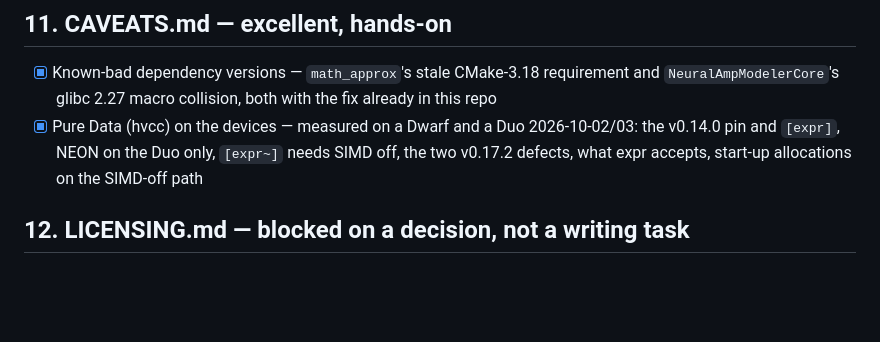
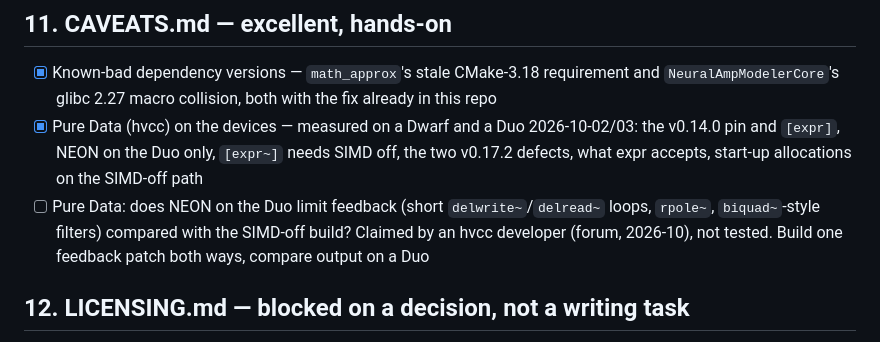
Before and after one commit to mod-audio/mod-plugin-sdk, a Markdown page: TODO.md, the part around the change. Rendered like a GitHub page; blank space fills up the shorter version.

```diff
--- a/TODO.md
+++ b/TODO.md
@@ -135,6 +135,9 @@ a gap gets closed: remove the inline comment, check the box here.
 - [x] Pure Data (hvcc) on the devices — measured on a Dwarf and a Duo 2026-10-02/03: the v0.14.0
       pin and `[expr]`, NEON on the Duo only, `[expr~]` needs SIMD off, the two v0.17.2 defects,
       what expr accepts, start-up allocations on the SIMD-off path
+- [ ] Pure Data: does NEON on the Duo limit feedback (short `delwrite~`/`delread~` loops, `rpole~`,
+      `biquad~`-style filters) compared with the SIMD-off build? Claimed by an hvcc developer
+      (forum, 2026-10), not tested. Build one feedback patch both ways, compare output on a Duo
 
 ## 12. LICENSING.md — blocked on a decision, not a writing task
 
```
Also changed, not shown: CAVEATS.md (+19 -16 lines).
